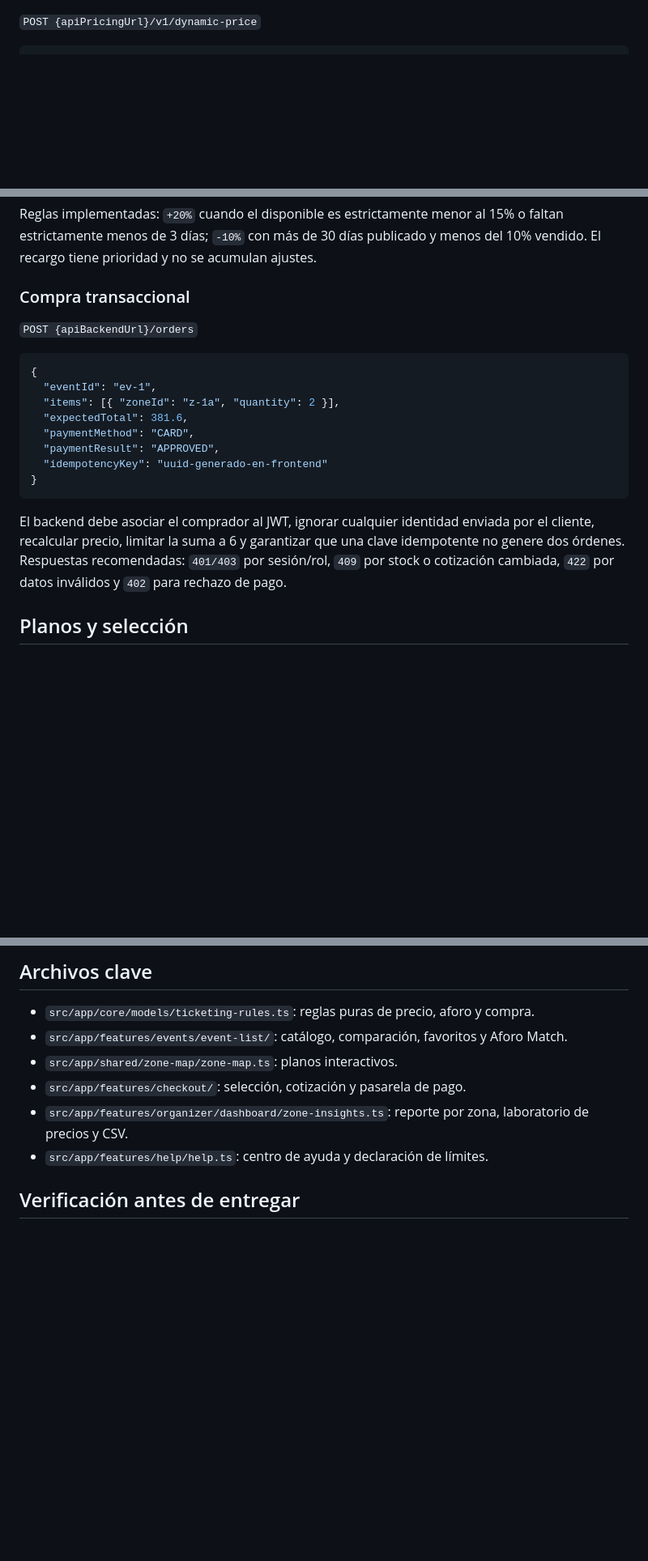
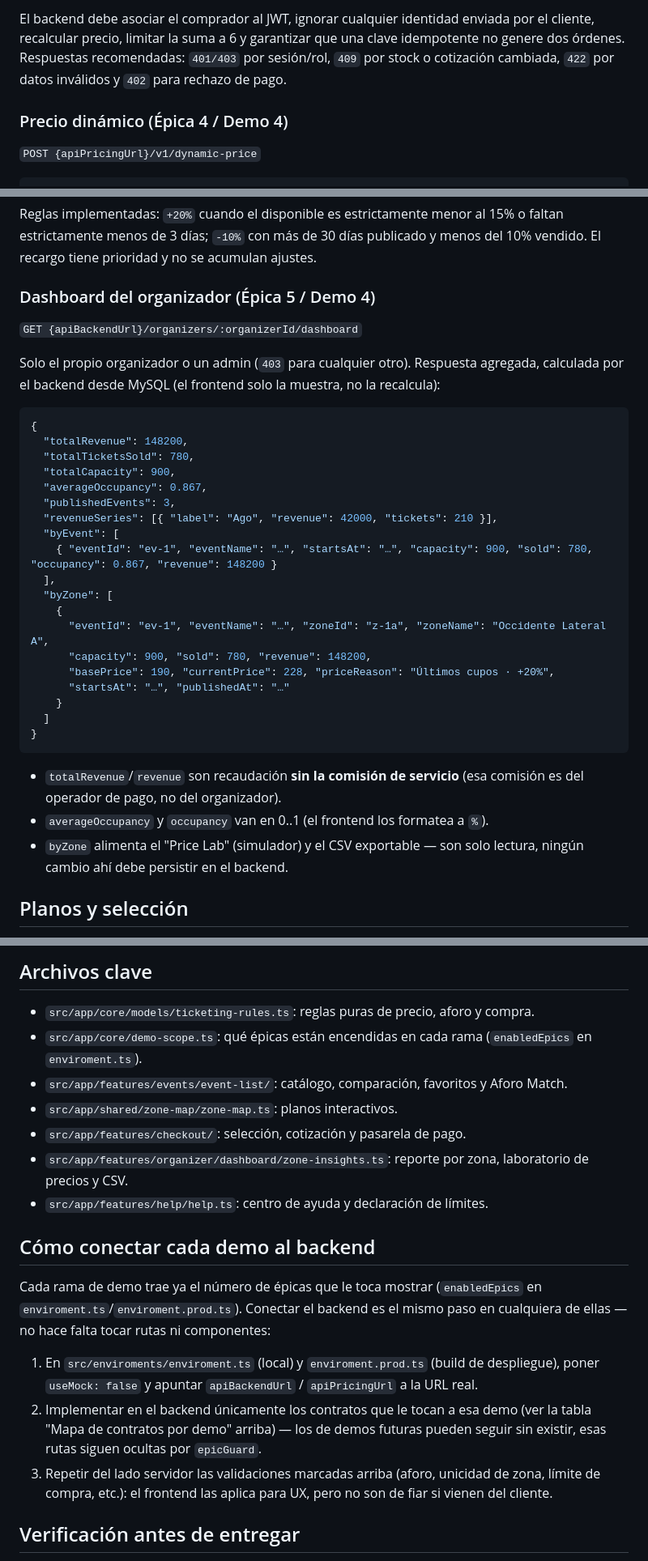
Before and after one commit to ticketing-app-upch/frontend-angular, a Markdown page: FRONTEND_HANDOFF.md, 3 parts joined by grey strips. Shown at 81% size. Rendered like a GitHub page; blank space fills up the shorter version.

````diff
--- a/FRONTEND_HANDOFF.md
+++ b/FRONTEND_HANDOFF.md
@@ -74,3 +140,6 @@ Respuesta `200` (mismo shape para registro y login):
+El backend debe asociar el comprador al JWT, ignorar cualquier identidad enviada por el cliente, recalcular precio, limitar la suma a 6 y garantizar que una clave idempotente no genere dos órdenes. Respuestas recomendadas: `401/403` por sesión/rol, `409` por stock o cotización cambiada, `422` por datos inválidos y `402` para rechazo de pago.
+
+### Precio dinámico (Épica 4 / Demo 4)
 
 `POST {apiPricingUrl}/v1/dynamic-price`
 
@@ -89,22 +158,37 @@ Respuesta mínima: `{ "precio_ajustado": 144, "motivo": "Últimos cupos" }`. Ang
 
 Reglas implementadas: `+20%` cuando el disponible es estrictamente menor al 15% o faltan estrictamente menos de 3 días; `-10%` con más de 30 días publicado y menos del 10% vendido. El recargo tiene prioridad y no se acumulan ajustes.
 
-### Compra transaccional
+### Dashboard del organizador (Épica 5 / Demo 4)
 
-`POST {apiBackendUrl}/orders`
+`GET {apiBackendUrl}/organizers/:organizerId/dashboard`
+
+Solo el propio organizador o un admin (`403` para cualquier otro). Respuesta agregada, calculada por el backend desde MySQL (el frontend solo la muestra, no la recalcula):
 
 ```json
 {
-  "eventId": "ev-1",
-  "items": [{ "zoneId": "z-1a", "quantity": 2 }],
-  "expectedTotal": 381.6,
-  "paymentMethod": "CARD",
-  "paymentResult": "APPROVED",
-  "idempotencyKey": "uuid-generado-en-frontend"
+  "totalRevenue": 148200,
+  "totalTicketsSold": 780,
+  "totalCapacity": 900,
+  "averageOccupancy": 0.867,
+  "publishedEvents": 3,
+  "revenueSeries": [{ "label": "Ago", "revenue": 42000, "tickets": 210 }],
+  "byEvent": [
+    { "eventId": "ev-1", "eventName": "…", "startsAt": "…", "capacity": 900, "sold": 780, "occupancy": 0.867, "revenue": 148200 }
+  ],
+  "byZone": [
+    {
+      "eventId": "ev-1", "eventName": "…", "zoneId": "z-1a", "zoneName": "Occidente Lateral A",
+      "capacity": 900, "sold": 780, "revenue": 148200,
+      "basePrice": 190, "currentPrice": 228, "priceReason": "Últimos cupos · +20%",
+      "startsAt": "…", "publishedAt": "…"
+    }
+  ]
 }
 ```
 
-El backend debe asociar el comprador al JWT, ignorar cualquier identidad enviada por el cliente, recalcular precio, limitar la suma a 6 y garantizar que una clave idempotente no genere dos órdenes. Respuestas recomendadas: `401/403` por sesión/rol, `409` por stock o cotización cambiada, `422` por datos inválidos y `402` para rechazo de pago.
+- `totalRevenue`/`revenue` son recaudación **sin la comisión de servicio** (esa comisión es del operador de pago, no del organizador).
+- `averageOccupancy` y `occupancy` van en 0..1 (el frontend los formatea a `%`).
+- `byZone` alimenta el "Price Lab" (simulador) y el CSV exportable — son solo lectura, ningún cambio ahí debe persistir en el backend.
 
 ## Planos y selección
 
@@ -123,11 +207,20 @@ Para añadir un plano real con permiso de uso, registra el archivo en `VENUE_MAP
 ## Archivos clave
 
 - `src/app/core/models/ticketing-rules.ts`: reglas puras de precio, aforo y compra.
+- `src/app/core/demo-scope.ts`: qué épicas están encendidas en cada rama (`enabledEpics` en `enviroment.ts`).
 - `src/app/features/events/event-list/`: catálogo, comparación, favoritos y Aforo Match.
 - `src/app/shared/zone-map/zone-map.ts`: planos interactivos.
 - `src/app/features/checkout/`: selección, cotización y pasarela de pago.
 - `src/app/features/organizer/dashboard/zone-insights.ts`: reporte por zona, laboratorio de precios y CSV.
 - `src/app/features/help/help.ts`: centro de ayuda y declaración de límites.
+
+## Cómo conectar cada demo al backend
+
+Cada rama de demo trae ya el número de épicas que le toca mostrar (`enabledEpics` en `enviroment.ts`/`enviroment.prod.ts`). Conectar el backend es el mismo paso en cualquiera de ellas — no hace falta tocar rutas ni componentes:
+
+1. En `src/enviroments/enviroment.ts` (local) y `enviroment.prod.ts` (build de despliegue), poner `useMock: false` y apuntar `apiBackendUrl` / `apiPricingUrl` a la URL real.
+2. Implementar en el backend únicamente los contratos que le tocan a esa demo (ver la tabla "Mapa de contratos por demo" arriba) — los de demos futuras pueden seguir sin existir, esas rutas siguen ocultas por `epicGuard`.
+3. Repetir del lado servidor las validaciones marcadas arriba (aforo, unicidad de zona, límite de compra, etc.): el frontend las aplica para UX, pero no son de fiar si vienen del cliente.
 
 ## Verificación antes de entregar
 
````
Also changed, not shown: other parts of FRONTEND_HANDOFF.md (+67 -1 lines).
